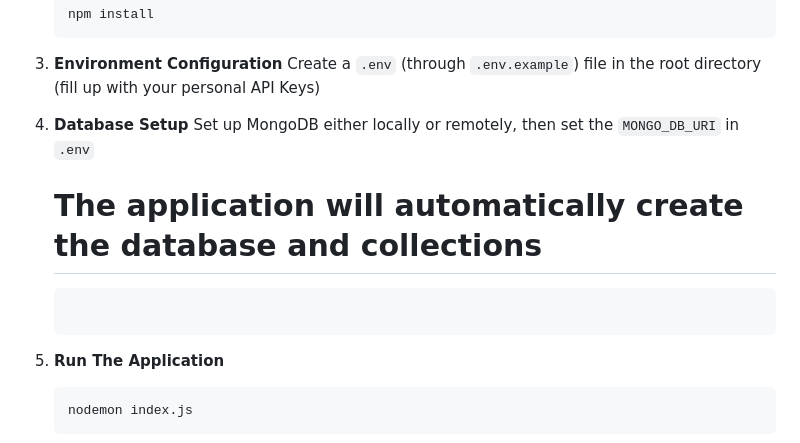
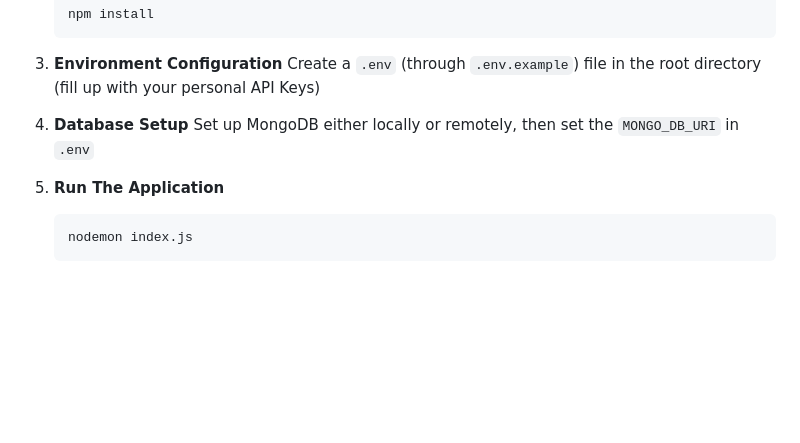
Before and after one commit to mohamedelziat50/Aloura-MIU, a Markdown page: README.MD, the part around the change. Drawn GitHub-style; blank space fills up the shorter version.

Commit message:
fixed bug

````diff
--- a/README.MD
+++ b/README.MD
@@ -266,9 +266,6 @@ Interactive cursor effects and micro-animations enhancing user engagement with s
 4. **Database Setup**
    Set up MongoDB either locally or remotely, then set the `MONGO_DB_URI` in `.env`
 
-   # The application will automatically create the database and collections
-   ```
-
 5. **Run The Application**
    ```bash
    nodemon index.js
````
